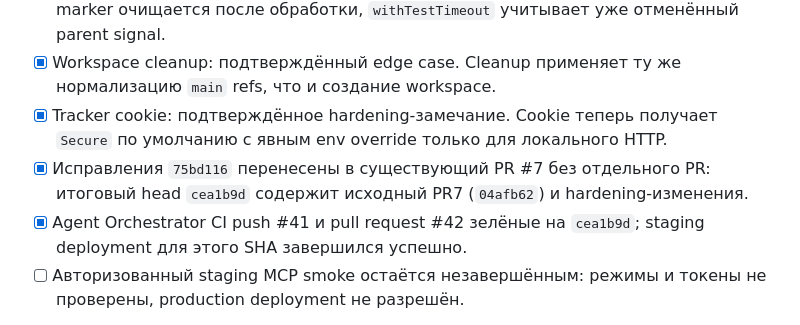
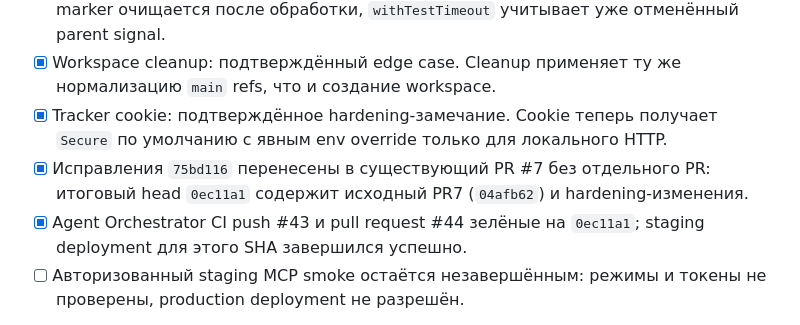
Before and after one commit to mangostik/First-, a Markdown page: agent-orchestrator/ORCHESTRATOR_TZ.md, the part around the change. GitHub-like rendering.

Commit message:
docs(orchestrator): align PR7 verification checkpoint

```diff
--- a/agent-orchestrator/ORCHESTRATOR_TZ.md
+++ b/agent-orchestrator/ORCHESTRATOR_TZ.md
@@ -117,8 +117,8 @@
 - [x] Cancellation state/already-aborted signal: подтверждённый edge case. Cancellation marker очищается после обработки, `withTestTimeout` учитывает уже отменённый parent signal.
 - [x] Workspace cleanup: подтверждённый edge case. Cleanup применяет ту же нормализацию `main` refs, что и создание workspace.
 - [x] Tracker cookie: подтверждённое hardening-замечание. Cookie теперь получает `Secure` по умолчанию с явным env override только для локального HTTP.
-- [x] Исправления `75bd116` перенесены в существующий PR #7 без отдельного PR: итоговый head `cea1b9d` содержит исходный PR7 (`04afb62`) и hardening-изменения.
-- [x] Agent Orchestrator CI push #41 и pull request #42 зелёные на `cea1b9d`; staging deployment для этого SHA завершился успешно.
+- [x] Исправления `75bd116` перенесены в существующий PR #7 без отдельного PR: итоговый head `0ec11a1` содержит исходный PR7 (`04afb62`) и hardening-изменения.
+- [x] Agent Orchestrator CI push #43 и pull request #44 зелёные на `0ec11a1`; staging deployment для этого SHA завершился успешно.
 - [ ] Авторизованный staging MCP smoke остаётся незавершённым: режимы и токены не проверены, production deployment не разрешён.
 
 Все изменения ограничены подтверждёнными сценариями; security-модель trusted reviewer, ручной workflow и legacy MCP-инструменты не менялись. Авторизованный staging MCP smoke остаётся незавершённым и блокирует production deployment.
```
